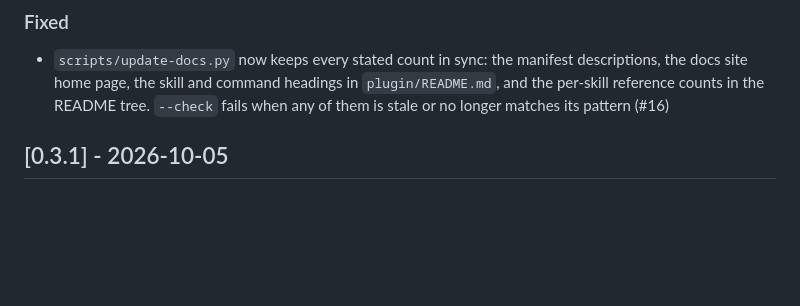
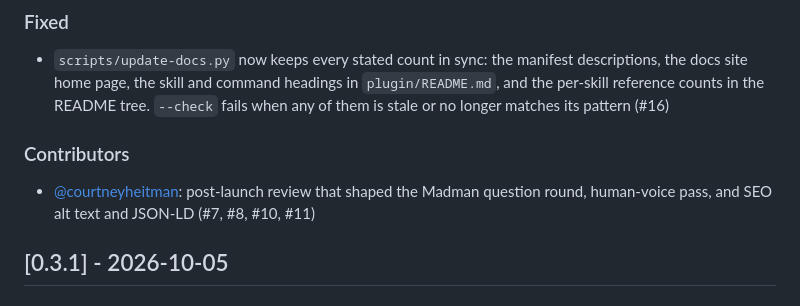
Before and after one commit to Jeffallan/writing-with-agents, a Markdown page: CHANGELOG.md, the part around the change. Rendered like a GitHub page; blank space fills up the shorter version.

Commit message:
docs(changelog): credit @courtneyheitman for the v0.3.2 feedback
- Add a Contributors section under Unreleased for the post-launch
  review behind #7, #8, #10, and #11

Co-Authored-By: Claude Opus 5.5 <noreply@anthropic.com>

```diff
--- a/CHANGELOG.md
+++ b/CHANGELOG.md
@@ -25,6 +25,10 @@ and this project adheres to [Semantic Versioning](https://semver.org/spec/v2.0.0
 ### Fixed
 
 - `scripts/update-docs.py` now keeps every stated count in sync: the manifest descriptions, the docs site home page, the skill and command headings in `plugin/README.md`, and the per-skill reference counts in the README tree. `--check` fails when any of them is stale or no longer matches its pattern (#16)
+
+### Contributors
+
+- [@courtneyheitman](https://github.com/courtneyheitman): post-launch review that shaped the Madman question round, human-voice pass, and SEO alt text and JSON-LD (#7, #8, #10, #11)
 
 ## [0.3.1] - 2026-10-05
 
```
